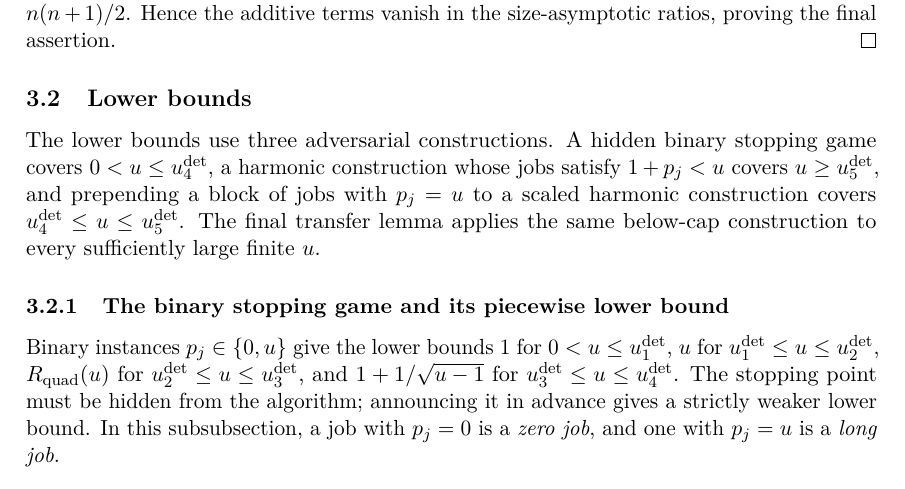
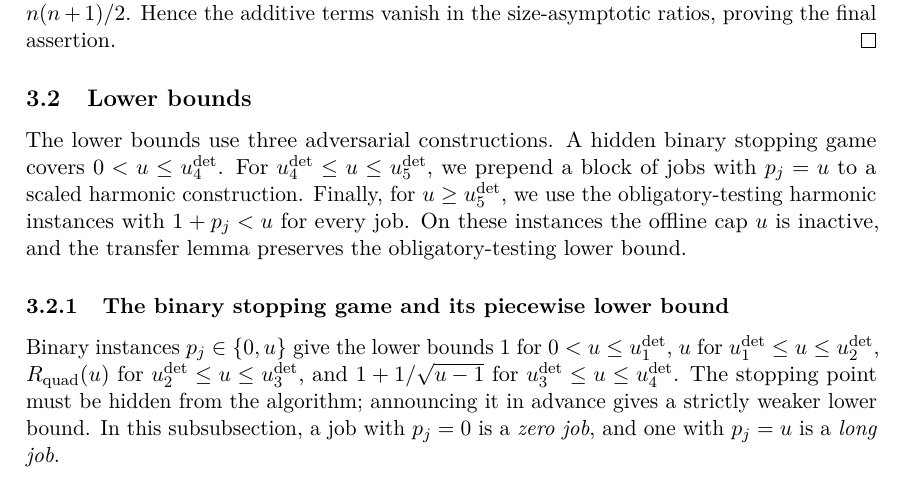
Before and after one commit to vaclavrozhon/obligatory-testing, a LaTeX paper (Exact-Deterministic-Ratios-Uniform-Testing-arXiv-source/paper.tex, which reads Exact-Deterministic-Ratios-Uniform-Testing-arXiv-source/deterministic_revealing.tex): part of page 43 of 107, cut so that both start at the same text. Compiled offline with pdfLaTeX.

Commit message:
Explain the high-cap lower-bound transfer

```diff
--- a/Exact-Deterministic-Ratios-Uniform-Testing-arXiv-source/deterministic_revealing.tex
+++ b/Exact-Deterministic-Ratios-Uniform-Testing-arXiv-source/deterministic_revealing.tex
@@ -184,11 +184,12 @@ complete guarantee on the relevant range of $u$.
 \label{sec:det-branchwise-lower}
 
 The lower bounds use three adversarial constructions.  A hidden binary
-stopping game covers $0<u\le\uDet{4}$, a harmonic construction whose
-jobs satisfy $1+p_j<u$ covers $u\ge\uDet{5}$, and prepending a
-block of jobs with $p_j=u$ to a scaled harmonic construction covers
-$\uDet{4}\le u\le\uDet{5}$.  The final transfer lemma applies the same below-cap construction to
-every sufficiently large finite $u$.
+stopping game covers $0<u\le\uDet{4}$.  For
+$\uDet{4}\le u\le\uDet{5}$, we prepend a block of jobs with $p_j=u$ to a
+scaled harmonic construction.  Finally, for $u\ge\uDet{5}$, we use the
+obligatory-testing harmonic instances with $1+p_j<u$ for every job.  On
+these instances the offline cap $u$ is inactive, and the transfer lemma
+preserves the obligatory-testing lower bound.
 
 \input{deterministic_lower_bounds}
 
```
Also changed, not shown: Exact-Deterministic-Ratios-Uniform-Testing-arXiv-source/paper.pdf, 1 other file.
